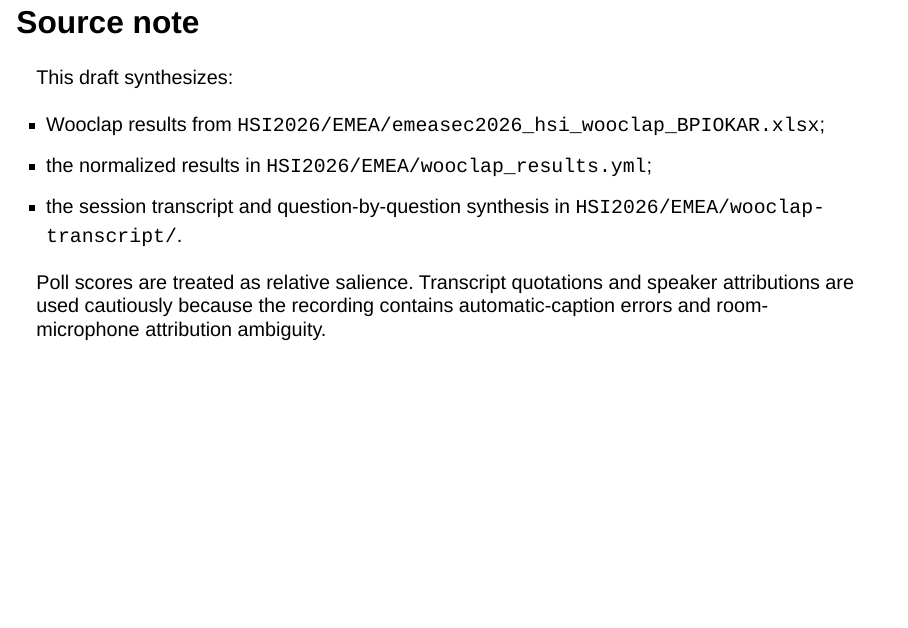
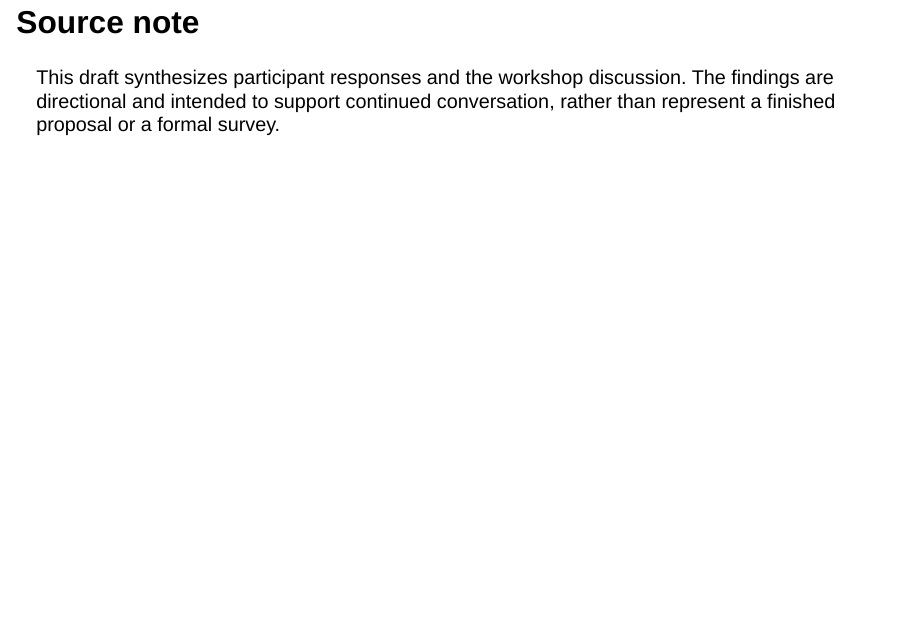
Before and after one commit to hsi-wg/conferences, a Quarto document (HSI2026/EMEA/hsi2026_emea_wrap_up.qmd): page 37 of 37. Rendered offline with R 4.5, knitr and Pandoc in place of Quarto, with nearby package versions; drawn as Slidy slides in place of the format the file asks for.

Commit message:
sanitize public HSI2026 EMEA wrap-up

```diff
--- a/HSI2026/EMEA/hsi2026_emea_wrap_up.qmd
+++ b/HSI2026/EMEA/hsi2026_emea_wrap_up.qmd
@@ -431,13 +431,7 @@ This wider conversation can help turn it into a focused, useful, and connected H
 
 ## Source note
 
-This draft synthesizes:
-
-- Wooclap results from `HSI2026/EMEA/emeasec2026_hsi_wooclap_BPIOKAR.xlsx`;
-- the normalized results in `HSI2026/EMEA/wooclap_results.yml`;
-- the session transcript and question-by-question synthesis in `HSI2026/EMEA/wooclap-transcript/`.
-
-Poll scores are treated as relative salience. Transcript quotations and speaker attributions are used cautiously because the recording contains automatic-caption errors and room-microphone attribution ambiguity.
+This draft synthesizes participant responses and the workshop discussion. The findings are directional and intended to support continued conversation, rather than represent a finished proposal or a formal survey.
 
 ::: {.notes}
 This slide can be hidden during delivery if the audience does not need methodological detail. Keep it in the source deck for traceability.
```
